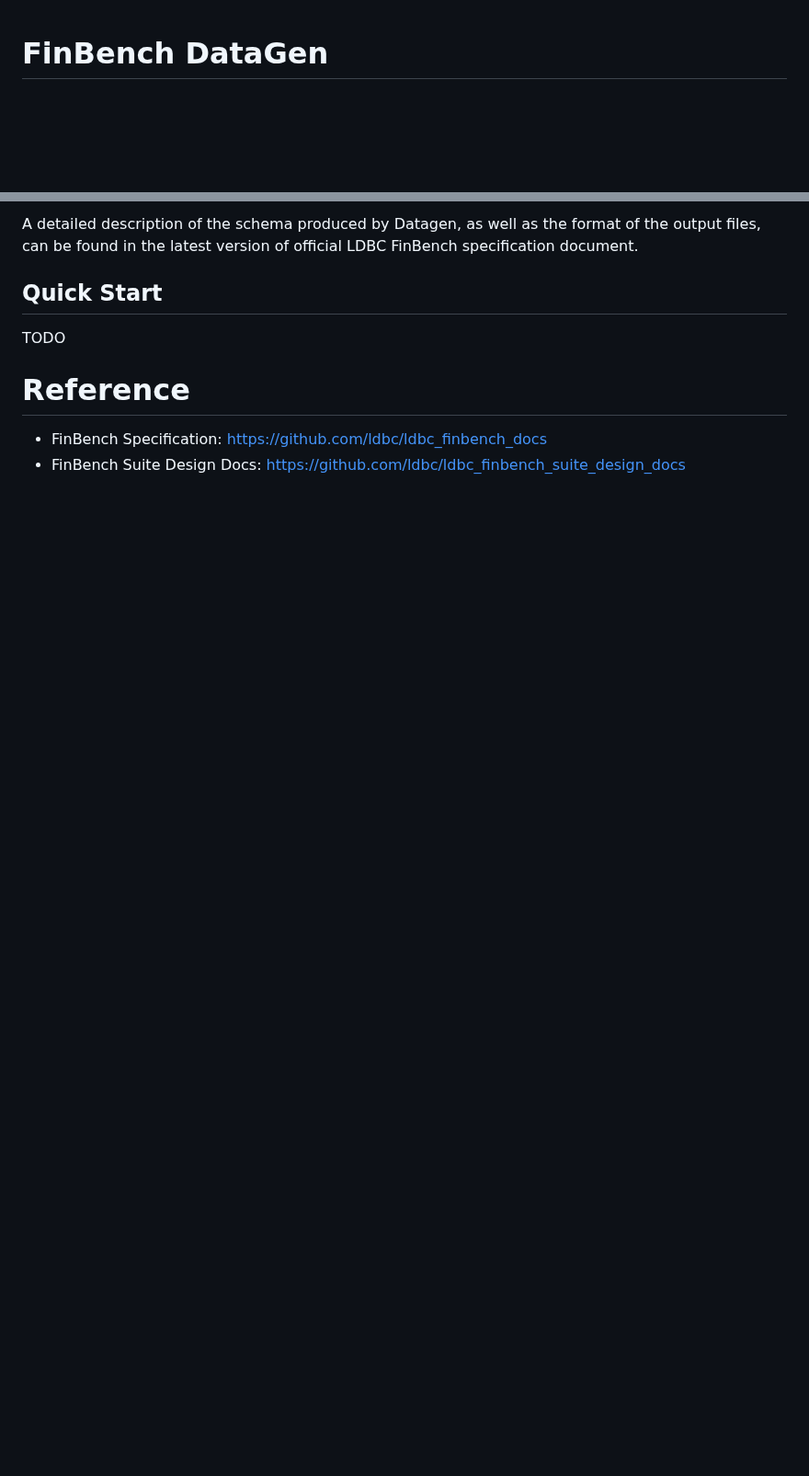
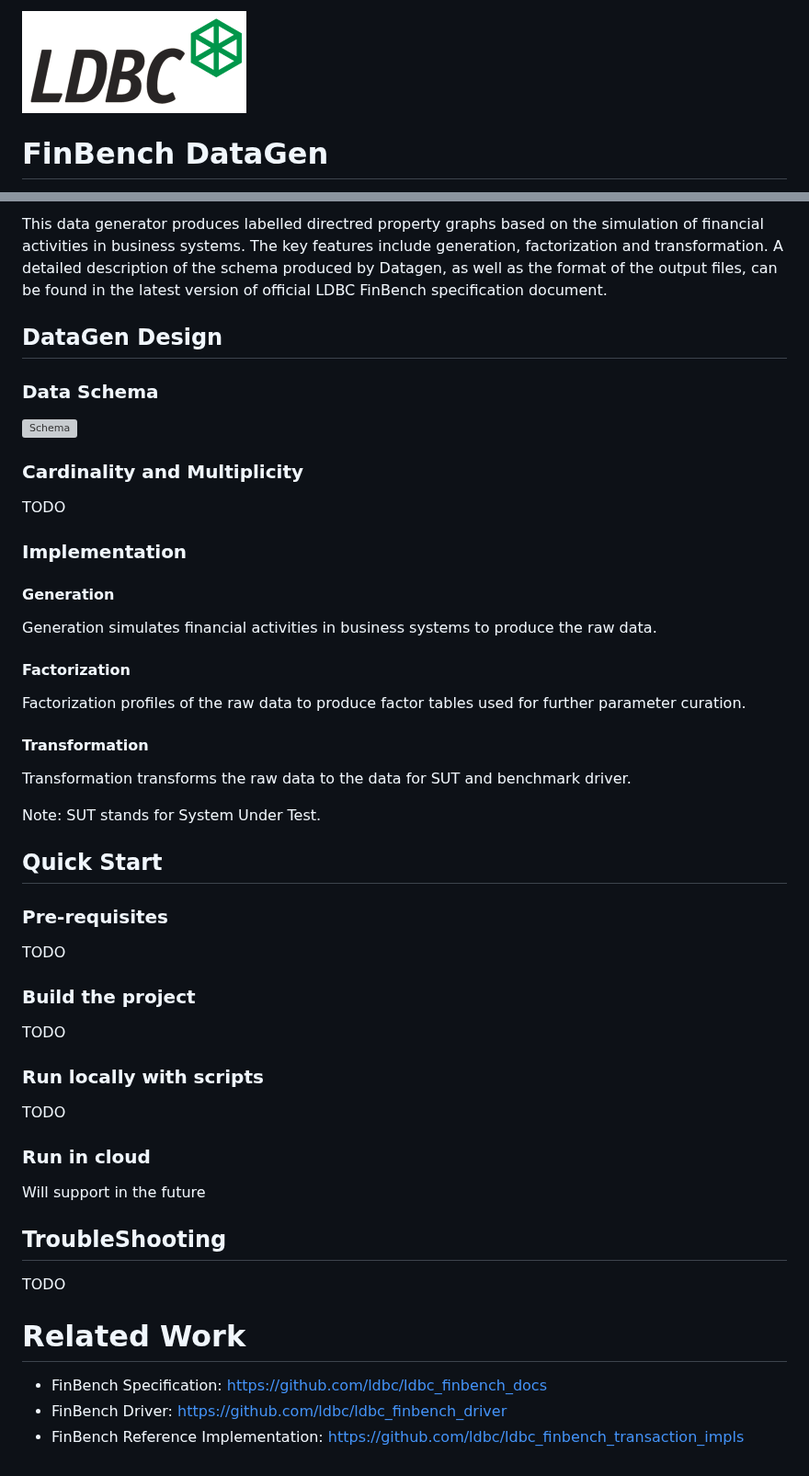
Before and after one commit to ldbc/ldbc_finbench_datagen, a Markdown page: README.md, 2 parts joined by grey strips. Shown at 92% size. GitHub-like rendering; pictures changed too: ldbc-logo.png (added); blank space fills up the shorter version; grey boxes are pictures that could not be loaded.

Commit message:
add log and readme

```diff
--- a/README.md
+++ b/README.md
@@ -1,3 +1,5 @@
+![logo](ldbc-logo.png)
+
 # FinBench DataGen
 
 ![Build status](https://github.com/ldbc/ldbc_finbench_datagen/actions/workflows/ci.yml/badge.svg?branch=main)
@@ -6,11 +8,52 @@ The LDBC FinBench Data Generator (Datagen) produces the datasets for the LDBC Fi
 
-A detailed description of the schema produced by Datagen, as well as the format of the output files, can be found in the latest version of official LDBC FinBench specification document.
+This data generator produces labelled directred property graphs based on the simulation of financial activities in business systems. The key features include generation, factorization and transformation. A detailed description of the schema produced by Datagen, as well as the format of the output files, can be found in the latest version of official LDBC FinBench specification document.
+
+## DataGen Design
+
+### Data Schema
+
+![Schema](https://github.com/ldbc/ldbc_finbench_docs/blob/fd326ec51ef4b3aa8ab5034f54013db18384f3c1/figures/data-schema.png)
+
+### Cardinality and Multiplicity
+
+TODO
+
+### Implementation
+
+#### Generation
+
+Generation simulates financial activities in business systems to produce the raw data.
+
+#### Factorization
+
+Factorization profiles of the raw data to produce factor tables used for further parameter curation.
+
+#### Transformation
+
+Transformation transforms the raw data to the data for SUT and benchmark driver.
+
+Note: SUT stands for System Under Test.
 
 ## Quick Start
 
+### Pre-requisites
 TODO
 
-# Reference
+### Build the project
+TODO
+
+### Run locally with scripts
+TODO
+
+### Run in cloud
+
+Will support in the future
+
+## TroubleShooting
+TODO
+
+# Related Work
 
 - FinBench Specification: https://github.com/ldbc/ldbc_finbench_docs
-- FinBench Suite Design Docs: https://github.com/ldbc/ldbc_finbench_suite_design_docs
+- FinBench Driver: https://github.com/ldbc/ldbc_finbench_driver
+- FinBench Reference Implementation: https://github.com/ldbc/ldbc_finbench_transaction_impls
```
Also changed, not shown: other parts of README.md (+1 -1 lines), 5 other files.
